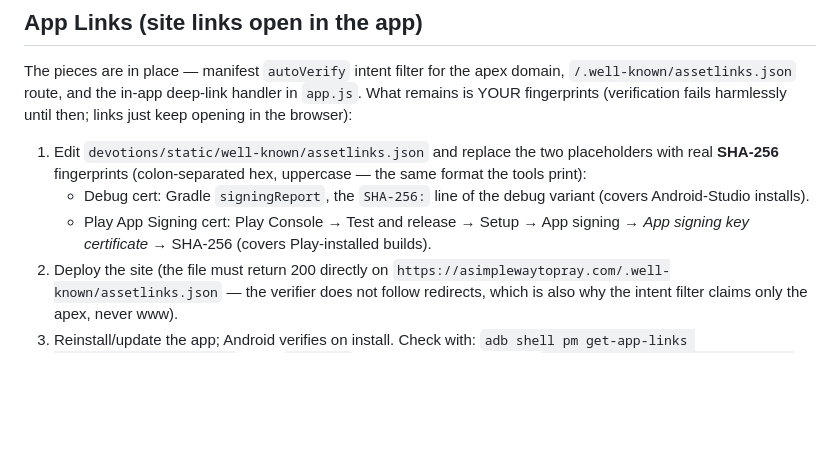
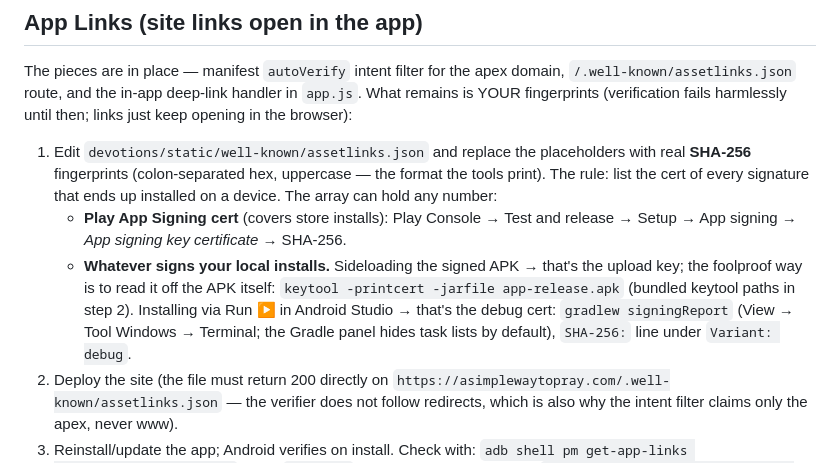
Before and after one commit to brandonadamprice/LCMS_Prayer_App, a Markdown page: docs/capacitor-android.md, the part around the change. Drawn GitHub-style; blank space fills up the shorter version.

Commit message:
docs: assetlinks fingerprints -- list every installed signature
Sideloaded signed APKs carry the upload cert (read it straight off the
APK with keytool -printcert -jarfile), Play installs carry the Play App
Signing cert, and Run-button installs carry the debug cert. Also note
the Gradle panel hides task lists by default; use the terminal.

Co-Authored-By: Claude Fable 5 <noreply@anthropic.com>
Claude-Session: https://claude.ai/code/session_01StKji5V2o24gfopERstVEm

```diff
--- a/docs/capacitor-android.md
+++ b/docs/capacitor-android.md
@@ -168,14 +168,21 @@ domain, `/.well-known/assetlinks.json` route, and the in-app deep-link
 handler in `app.js`. What remains is YOUR fingerprints (verification fails
 harmlessly until then; links just keep opening in the browser):
 
-1. Edit `devotions/static/well-known/assetlinks.json` and replace the two
+1. Edit `devotions/static/well-known/assetlinks.json` and replace the
    placeholders with real **SHA-256** fingerprints (colon-separated hex,
-   uppercase — the same format the tools print):
-   - Debug cert: Gradle `signingReport`, the `SHA-256:` line of the debug
-     variant (covers Android-Studio installs).
-   - Play App Signing cert: Play Console → Test and release → Setup →
-     App signing → *App signing key certificate* → SHA-256 (covers
-     Play-installed builds).
+   uppercase — the format the tools print). The rule: list the cert of
+   every signature that ends up installed on a device. The array can hold
+   any number:
+   - **Play App Signing cert** (covers store installs): Play Console →
+     Test and release → Setup → App signing → *App signing key
+     certificate* → SHA-256.
+   - **Whatever signs your local installs.** Sideloading the signed APK →
+     that's the upload key; the foolproof way is to read it off the APK
+     itself: `keytool -printcert -jarfile app-release.apk` (bundled
+     keytool paths in step 2). Installing via Run ▶ in Android Studio →
+     that's the debug cert: `gradlew signingReport` (View → Tool Windows →
+     Terminal; the Gradle panel hides task lists by default), `SHA-256:`
+     line under `Variant: debug`.
 2. Deploy the site (the file must return 200 directly on
    `https://asimplewaytopray.com/.well-known/assetlinks.json` — the
    verifier does not follow redirects, which is also why the intent filter
```
